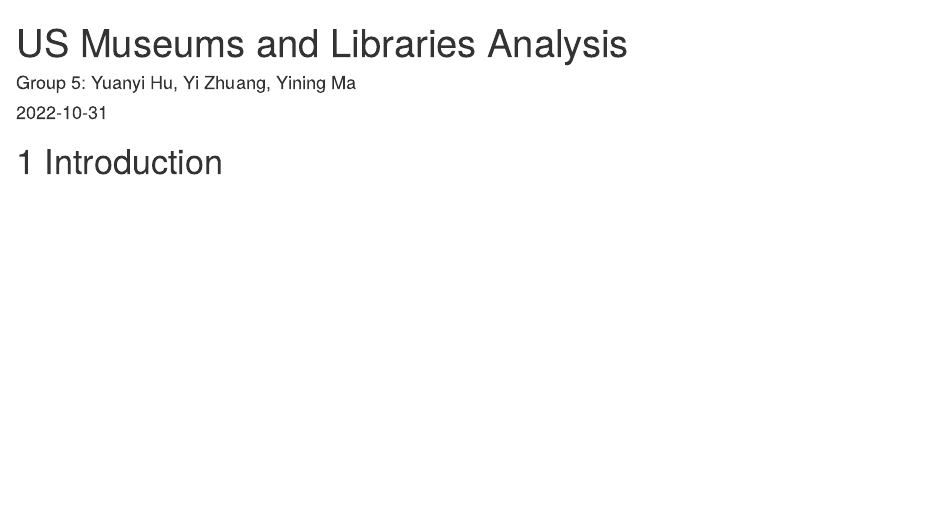
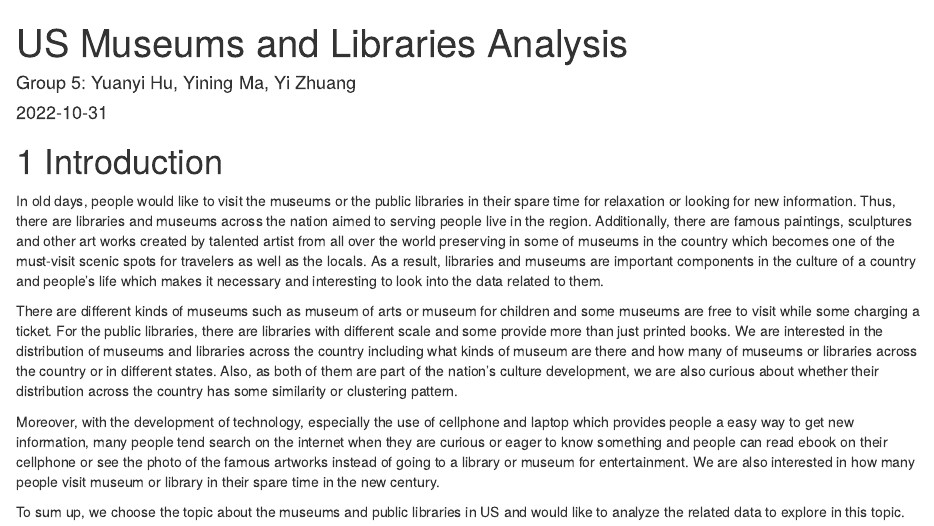
Before and after one commit to yiningma1001/USMuseumsAndLibraries, an R Markdown document (index.Rmd): the page in a window 1100 px wide, from its top. Rendered offline with R 4.5, knitr and Pandoc, with nearby package versions; drawn as R Markdown's standard HTML page in place of the format the file asks for.

Commit message:
Proposal and Introduction of the project. A little change in the author, in alphabet order (just try to work with GitHub...)

```diff
--- a/index.Rmd
+++ b/index.Rmd
@@ -1,8 +1,15 @@
 ---
 title: "US Museums and Libraries Analysis"
-author: "Group 5: Yuanyi Hu, Yi Zhuang, Yining Ma"
+author: "Group 5: Yuanyi Hu, Yining Ma, Yi Zhuang"
 date: "`r Sys.Date()`"
 site: bookdown::bookdown_site
 ---
 
 # Introduction
+In old days, people would like to visit the museums or the public libraries in their spare time for relaxation or looking for new information. Thus, there are libraries and museums across the nation aimed to serving people live in the region. Additionally, there are famous paintings, sculptures and other art works created by talented artist from all over the world preserving in some of museums in the country which becomes one of the must-visit scenic spots for travelers as well as the locals. As a result, libraries and museums are important components in the culture of a country and people's life which makes it necessary and interesting to look into the data related to them.
+
+There are different kinds of museums such as museum of arts or museum for children and some museums are free to visit while some charging a ticket. For the public libraries, there are libraries with different scale and some provide more than just printed books. We are interested in the distribution of museums and libraries across the country including what kinds of museum are there and how many of museums or libraries across the country or in different states. Also, as both of them are part of the nation's culture development, we are also curious about whether their distribution across the country has some similarity or clustering pattern.
+
+Moreover, with the development of technology, especially the use of cellphone and laptop which provides people a easy way to get new information, many people tend search on the internet when they are curious or eager to know something and people can read ebook on their cellphone or see the photo of the famous artworks instead of going to a library or museum for entertainment. We are also interested in how many people visit museum or library in their spare time in the new century.
+
+To sum up, we choose the topic about the museums and public libraries in US and would like to analyze the related data to explore in this topic.
```
Also changed, not shown: proposal.Rmd (+10 -0 lines).
